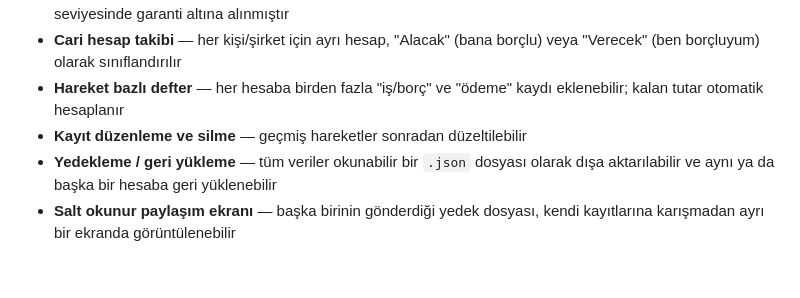
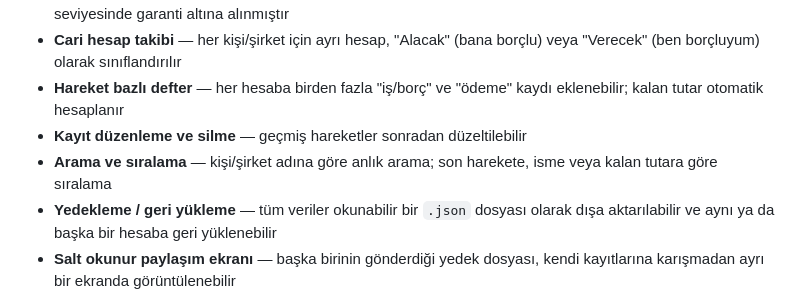
Before and after one commit to ErtugrulKaya99/cash-book, a Markdown page: README.md, the part around one of its changes. GitHub-like rendering; blank space fills up the shorter version.

Commit message:
Update README.md
docs: update README with search/sort feature

```diff
--- a/README.md
+++ b/README.md
@@ -12,6 +12,7 @@ Küçük işletmeler ve serbest çalışanlar için geliştirilmiş, mobil önce
 - **Cari hesap takibi** — her kişi/şirket için ayrı hesap, "Alacak" (bana borçlu) veya "Verecek" (ben borçluyum) olarak sınıflandırılır
 - **Hareket bazlı defter** — her hesaba birden fazla "iş/borç" ve "ödeme" kaydı eklenebilir; kalan tutar otomatik hesaplanır
 - **Kayıt düzenleme ve silme** — geçmiş hareketler sonradan düzeltilebilir
+- **Arama ve sıralama** — kişi/şirket adına göre anlık arama; son harekete, isme veya kalan tutara göre sıralama
 - **Yedekleme / geri yükleme** — tüm veriler okunabilir bir `.json` dosyası olarak dışa aktarılabilir ve aynı ya da başka bir hesaba geri yüklenebilir
 - **Salt okunur paylaşım ekranı** — başka birinin gönderdiği yedek dosyası, kendi kayıtlarına karışmadan ayrı bir ekranda görüntülenebilir
 - **Ana ekrana eklenebilir (PWA benzeri)** — Safari/Chrome üzerinden "Ana Ekrana Ekle" ile bağımsız bir uygulama gibi açılır
```
Also changed, not shown: other parts of README.md (+1 -1 lines).
